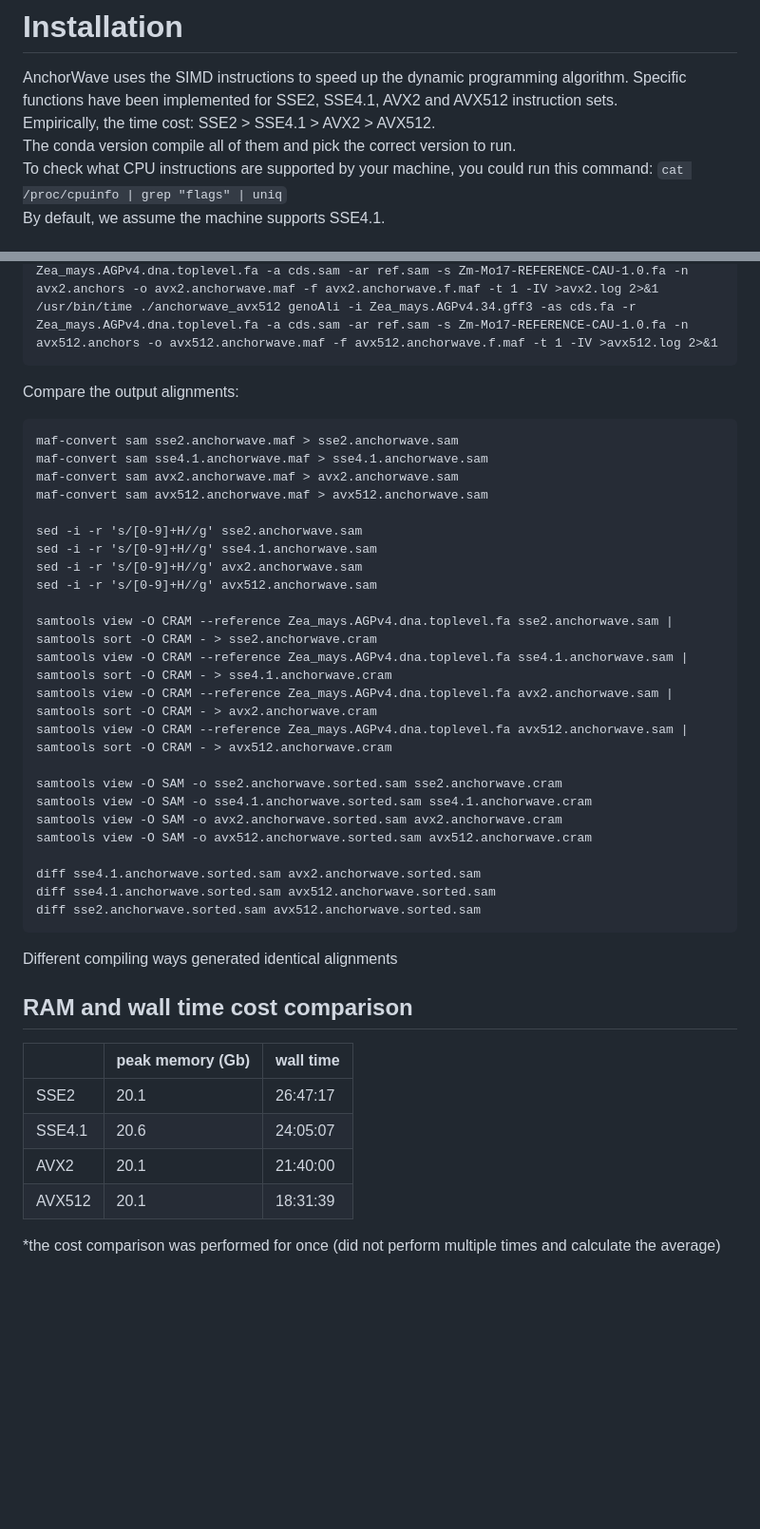
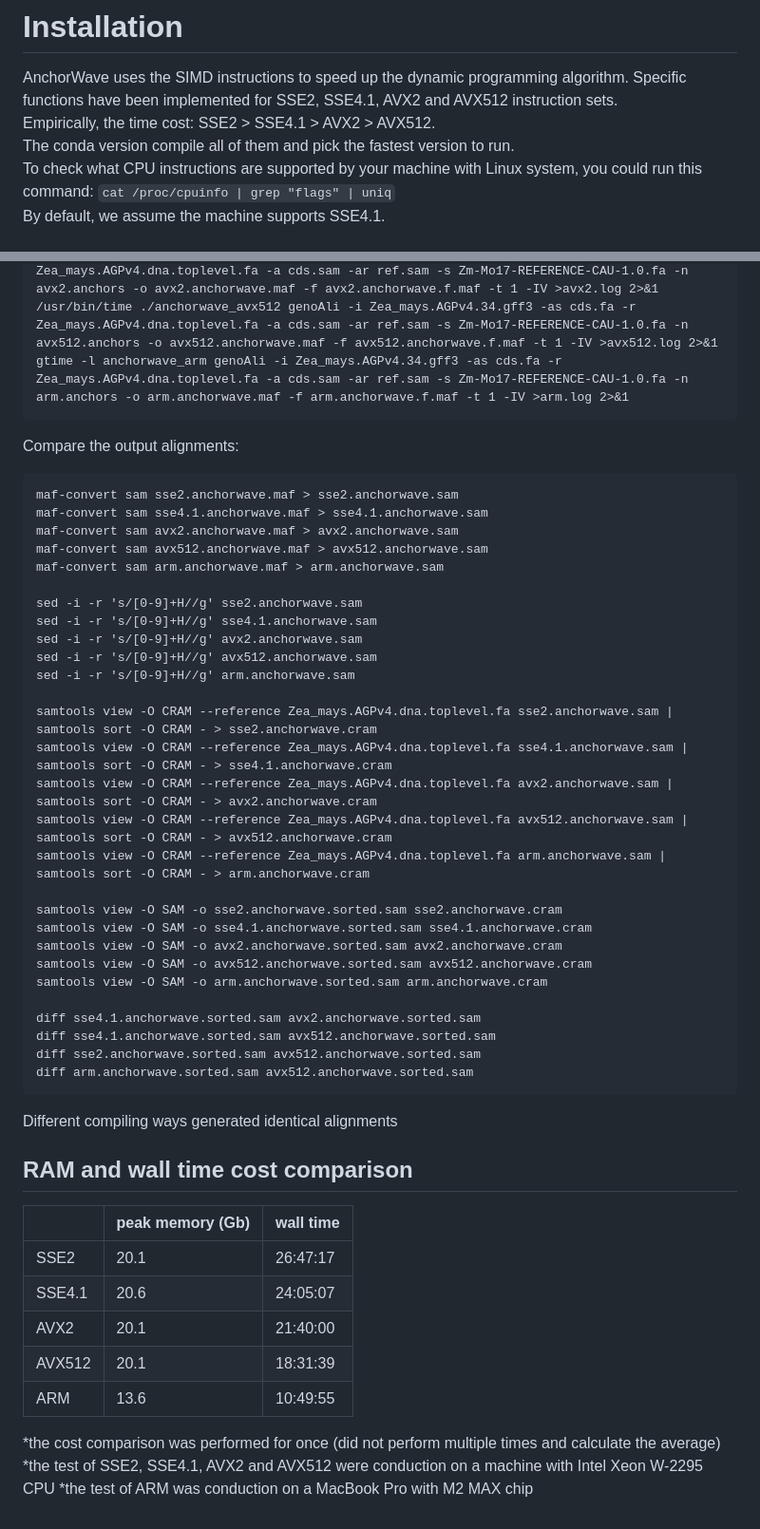
Before and after one commit to baoxingsong/AnchorWave, a Markdown page: installation.md, 2 parts joined by grey strips. Shown at 95% size. Rendered like a GitHub page; blank space fills up the shorter version.

Commit message:
fix an ARM CPU bug

````diff
--- a/installation.md
+++ b/installation.md
@@ -1,8 +1,8 @@
 # Installation
 AnchorWave uses the SIMD instructions to speed up the dynamic programming algorithm. Specific functions have been implemented for SSE2, SSE4.1, AVX2 and AVX512 instruction sets.
 Empirically, the time cost: SSE2 > SSE4.1 > AVX2 > AVX512.
-The conda version compile all of them and pick the correct version to run.
-To check what CPU instructions are supported by your machine, you could run this command:
+The conda version compile all of them and pick the fastest version to run.
+To check what CPU instructions are supported by your machine with Linux system, you could run this command:
 ```cat /proc/cpuinfo | grep "flags" | uniq```
 By default, we assume the machine supports SSE4.1.
 
@@ -67,6 +79,7 @@ Then we run the following 4 commands on the same computer simultaneously:
 /usr/bin/time ./anchorwave_sse4.1 genoAli -i Zea_mays.AGPv4.34.gff3 -as cds.fa -r Zea_mays.AGPv4.dna.toplevel.fa -a cds.sam -ar ref.sam -s Zm-Mo17-REFERENCE-CAU-1.0.fa -n sse4.1.anchors -o sse4.1.anchorwave.maf -f sse4.1.anchorwave.f.maf -t 1 -IV >sse4.1.log 2>&1
 /usr/bin/time ./anchorwave_avx2 genoAli -i Zea_mays.AGPv4.34.gff3 -as cds.fa -r Zea_mays.AGPv4.dna.toplevel.fa -a cds.sam -ar ref.sam -s Zm-Mo17-REFERENCE-CAU-1.0.fa -n avx2.anchors -o avx2.anchorwave.maf -f avx2.anchorwave.f.maf -t 1 -IV >avx2.log 2>&1
 /usr/bin/time ./anchorwave_avx512 genoAli -i Zea_mays.AGPv4.34.gff3 -as cds.fa -r Zea_mays.AGPv4.dna.toplevel.fa -a cds.sam -ar ref.sam -s Zm-Mo17-REFERENCE-CAU-1.0.fa -n avx512.anchors -o avx512.anchorwave.maf -f avx512.anchorwave.f.maf -t 1 -IV >avx512.log 2>&1
+gtime -l anchorwave_arm genoAli -i Zea_mays.AGPv4.34.gff3 -as cds.fa -r Zea_mays.AGPv4.dna.toplevel.fa -a cds.sam -ar ref.sam -s Zm-Mo17-REFERENCE-CAU-1.0.fa -n arm.anchors -o arm.anchorwave.maf -f arm.anchorwave.f.maf -t 1 -IV >arm.log 2>&1
 ```
 Compare the output alignments:
 ```
@@ -74,33 +87,41 @@ maf-convert sam sse2.anchorwave.maf > sse2.anchorwave.sam
 maf-convert sam sse4.1.anchorwave.maf > sse4.1.anchorwave.sam
 maf-convert sam avx2.anchorwave.maf > avx2.anchorwave.sam
 maf-convert sam avx512.anchorwave.maf > avx512.anchorwave.sam
+maf-convert sam arm.anchorwave.maf > arm.anchorwave.sam
 
 sed -i -r 's/[0-9]+H//g' sse2.anchorwave.sam
 sed -i -r 's/[0-9]+H//g' sse4.1.anchorwave.sam
 sed -i -r 's/[0-9]+H//g' avx2.anchorwave.sam
 sed -i -r 's/[0-9]+H//g' avx512.anchorwave.sam
+sed -i -r 's/[0-9]+H//g' arm.anchorwave.sam
 
 samtools view -O CRAM --reference Zea_mays.AGPv4.dna.toplevel.fa sse2.anchorwave.sam | samtools sort -O CRAM - > sse2.anchorwave.cram
 samtools view -O CRAM --reference Zea_mays.AGPv4.dna.toplevel.fa sse4.1.anchorwave.sam | samtools sort -O CRAM - > sse4.1.anchorwave.cram
 samtools view -O CRAM --reference Zea_mays.AGPv4.dna.toplevel.fa avx2.anchorwave.sam | samtools sort -O CRAM - > avx2.anchorwave.cram
 samtools view -O CRAM --reference Zea_mays.AGPv4.dna.toplevel.fa avx512.anchorwave.sam | samtools sort -O CRAM - > avx512.anchorwave.cram
+samtools view -O CRAM --reference Zea_mays.AGPv4.dna.toplevel.fa arm.anchorwave.sam | samtools sort -O CRAM - > arm.anchorwave.cram
 
 samtools view -O SAM -o sse2.anchorwave.sorted.sam sse2.anchorwave.cram
 samtools view -O SAM -o sse4.1.anchorwave.sorted.sam sse4.1.anchorwave.cram
 samtools view -O SAM -o avx2.anchorwave.sorted.sam avx2.anchorwave.cram
 samtools view -O SAM -o avx512.anchorwave.sorted.sam avx512.anchorwave.cram
+samtools view -O SAM -o arm.anchorwave.sorted.sam arm.anchorwave.cram
 
 diff sse4.1.anchorwave.sorted.sam avx2.anchorwave.sorted.sam
 diff sse4.1.anchorwave.sorted.sam avx512.anchorwave.sorted.sam
 diff sse2.anchorwave.sorted.sam avx512.anchorwave.sorted.sam
+diff arm.anchorwave.sorted.sam avx512.anchorwave.sorted.sam
 ```
 Different compiling ways generated identical alignments
 ## RAM and wall time cost comparison
-|             | peak memory (Gb) | wall time |
-| ----------- |------------------|-----------|
-| SSE2        | 20.1             | 26:47:17  |
-| SSE4.1      | 20.6             | 24:05:07  |
-| AVX2        | 20.1             | 21:40:00  |
-| AVX512      | 20.1             | 18:31:39  |
+|        | peak memory (Gb) | wall time |
+|--------|------------------|-----------|
+| SSE2   | 20.1             | 26:47:17  |
+| SSE4.1 | 20.6             | 24:05:07  |
+| AVX2   | 20.1             | 21:40:00  |
+| AVX512 | 20.1             | 18:31:39  |
+| ARM    | 13.6             | 10:49:55  |
 
 *the cost comparison was performed for once (did not perform multiple times and calculate the average)
+*the test of SSE2, SSE4.1, AVX2 and AVX512 were conduction on a machine with Intel Xeon W-2295 CPU
+*the test of ARM was conduction on a MacBook Pro with M2 MAX chip
````
Also changed, not shown: other parts of installation.md (+12 -0 lines).
